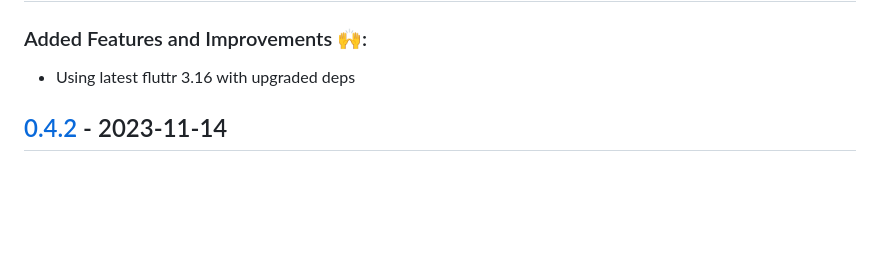
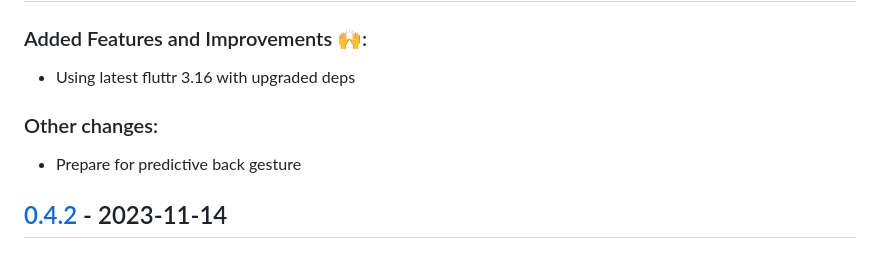
Before and after one commit to QuantumPhysique/trale, a Markdown page: CHANGELOG.md, the part around the change. Drawn GitHub-style; blank space fills up the shorter version.

Commit message:
Update changelog.

```diff
--- a/CHANGELOG.md
+++ b/CHANGELOG.md
@@ -16,6 +16,9 @@ adheres to [Semantic Versioning](https://semver.org/spec/v2.0.0.html).
 ## [Unreleased]
 ### Added Features and Improvements 🙌:
 - Using latest fluttr 3.16 with upgraded deps
+
+### Other changes:
+- Prepare for predictive back gesture
 
 
 ## [0.4.2] - 2023-11-14
```
